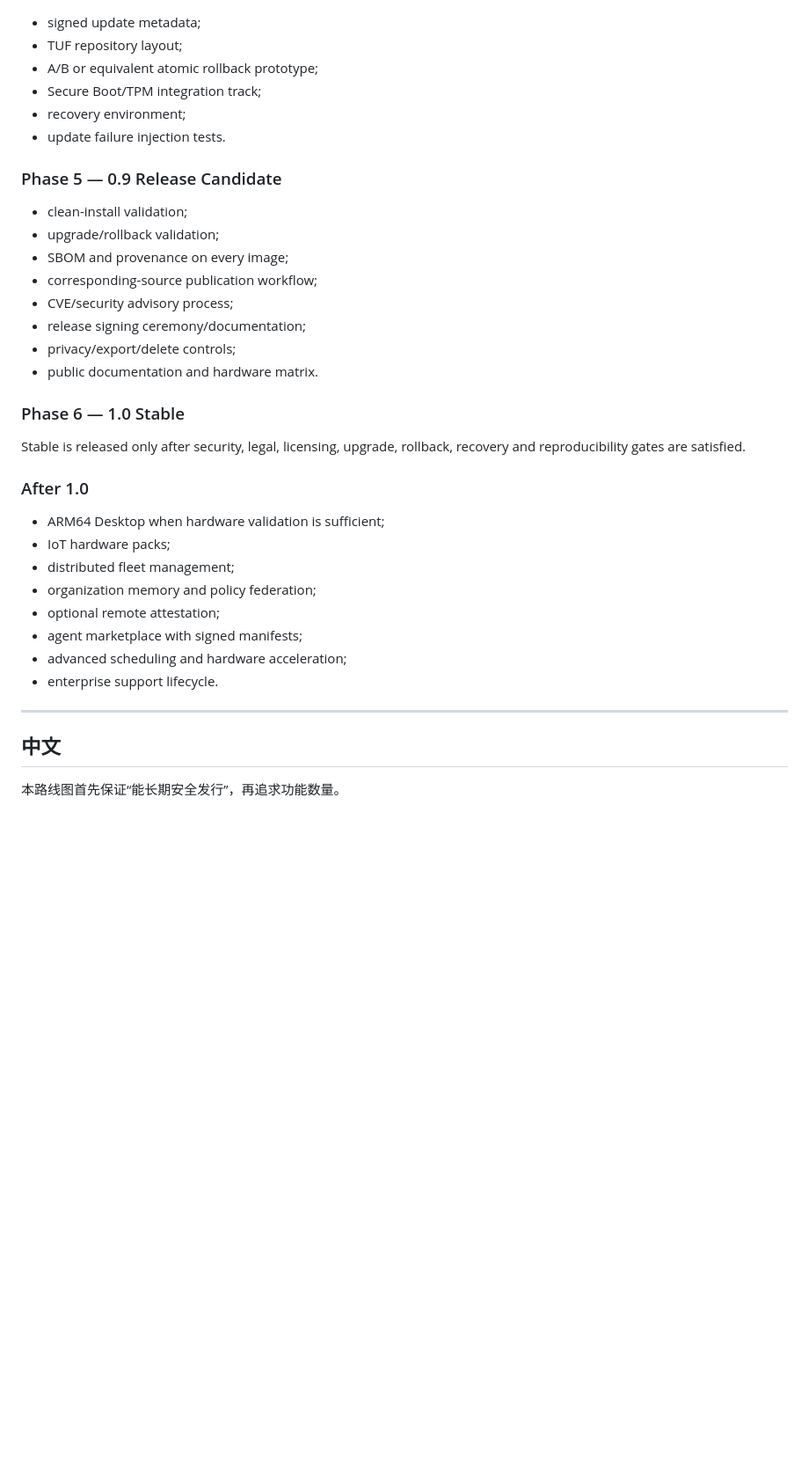
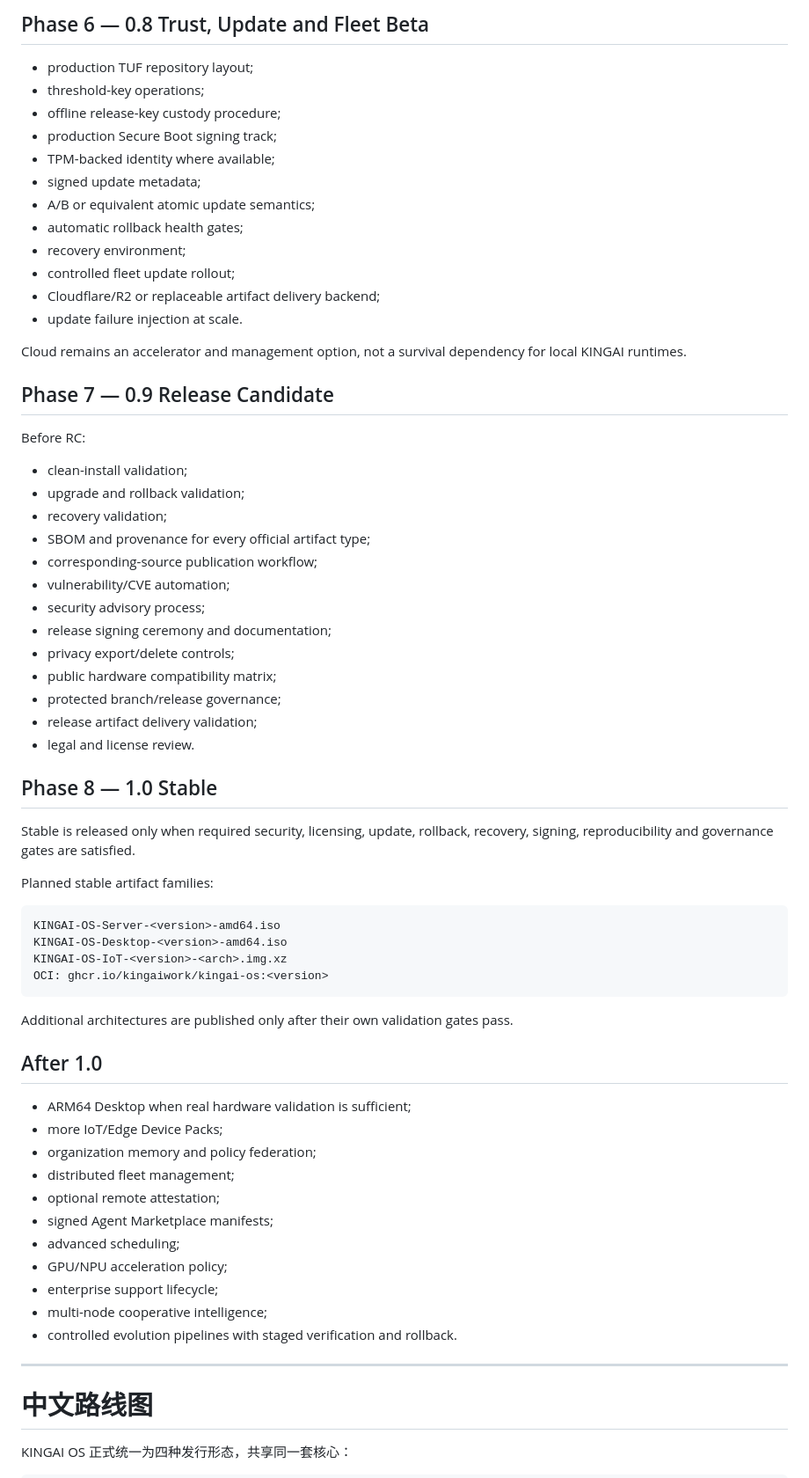
Before and after one commit to kingaiwork/KINGAIOS, a Markdown page: docs/ROADMAP.md, the part around one of its changes. Shown at 88% size. GitHub-like rendering; blank space fills up the shorter version.

````diff
--- a/docs/ROADMAP.md
+++ b/docs/ROADMAP.md
@@ -52,39 +155,70 @@ This roadmap prioritizes a reliable release system before feature volume.
+## Phase 6 — 0.8 Trust, Update and Fleet Beta
+
+- production TUF repository layout;
+- threshold-key operations;
+- offline release-key custody procedure;
+- production Secure Boot signing track;
+- TPM-backed identity where available;
 - signed update metadata;
-- TUF repository layout;
-- A/B or equivalent atomic rollback prototype;
-- Secure Boot/TPM integration track;
+- A/B or equivalent atomic update semantics;
+- automatic rollback health gates;
 - recovery environment;
-- update failure injection tests.
+- controlled fleet update rollout;
+- Cloudflare/R2 or replaceable artifact delivery backend;
+- update failure injection at scale.
 
-### Phase 5 — 0.9 Release Candidate
+Cloud remains an accelerator and management option, not a survival dependency for local KINGAI runtimes.
+
+## Phase 7 — 0.9 Release Candidate
+
+Before RC:
 
 - clean-install validation;
-- upgrade/rollback validation;
-- SBOM and provenance on every image;
+- upgrade and rollback validation;
+- recovery validation;
+- SBOM and provenance for every official artifact type;
 - corresponding-source publication workflow;
-- CVE/security advisory process;
-- release signing ceremony/documentation;
-- privacy/export/delete controls;
-- public documentation and hardware matrix.
+- vulnerability/CVE automation;
+- security advisory process;
+- release signing ceremony and documentation;
+- privacy export/delete controls;
+- public hardware compatibility matrix;
+- protected branch/release governance;
+- release artifact delivery validation;
+- legal and license review.
 
-### Phase 6 — 1.0 Stable
+## Phase 8 — 1.0 Stable
 
-Stable is released only after security, legal, licensing, upgrade, rollback, recovery and reproducibility gates are satisfied.
+Stable is released only when required security, licensing, update, rollback, recovery, signing, reproducibility and governance gates are satisfied.
 
-### After 1.0
+Planned stable artifact families:
 
-- ARM64 Desktop when hardware validation is sufficient;
-- IoT hardware packs;
+```text
+KINGAI-OS-Server-<version>-amd64.iso
+KINGAI-OS-Desktop-<version>-amd64.iso
+KINGAI-OS-IoT-<version>-<arch>.img.xz
+OCI: ghcr.io/kingaiwork/kingai-os:<version>
+```
+
+Additional architectures are published only after their own validation gates pass.
+
+## After 1.0
+
+- ARM64 Desktop when real hardware validation is sufficient;
+- more IoT/Edge Device Packs;
+- organization memory and policy federation;
 - distributed fleet management;
-- organization memory and policy federation;
 - optional remote attestation;
-- agent marketplace with signed manifests;
-- advanced scheduling and hardware acceleration;
-- enterprise support lifecycle.
+- signed Agent Marketplace manifests;
+- advanced scheduling;
+- GPU/NPU acceleration policy;
+- enterprise support lifecycle;
+- multi-node cooperative intelligence;
+- controlled evolution pipelines with staged verification and rollback.
 
 ---
 
-## 中文
+# 中文路线图
 
-本路线图首先保证“能长期安全发行”，再追求功能数量。
+KINGAI OS 正式统一为四种发行形态，共享同一套核心：
 
````
Also changed, not shown: other parts of docs/ROADMAP.md (+238 -51 lines).
